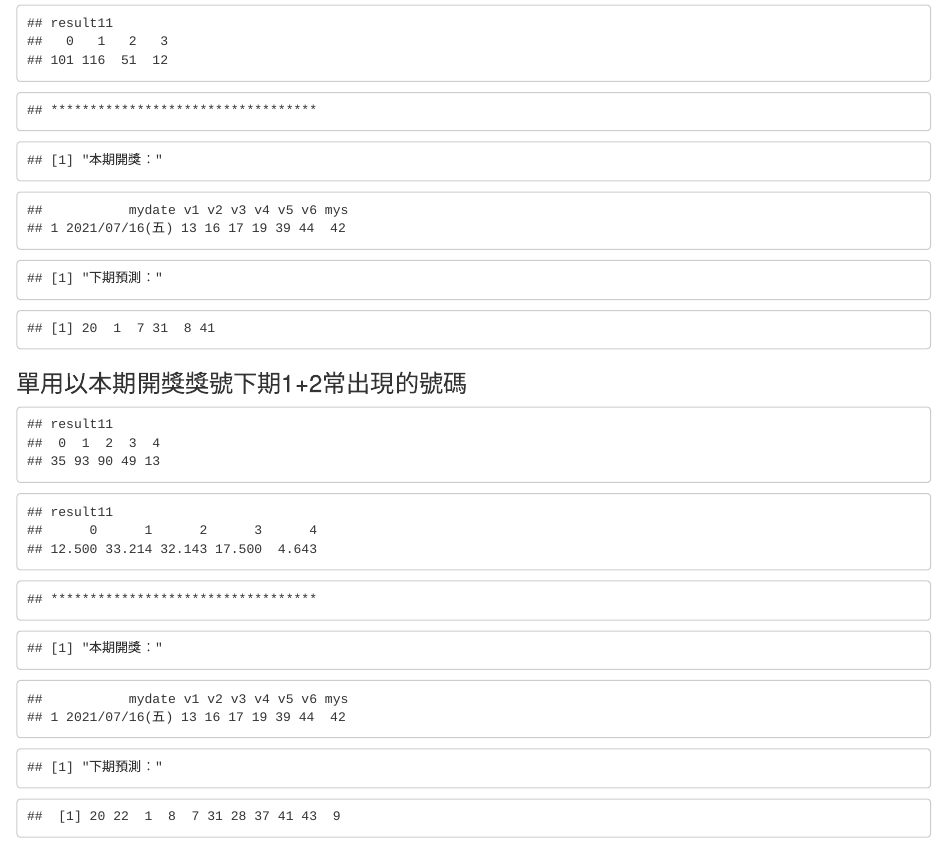
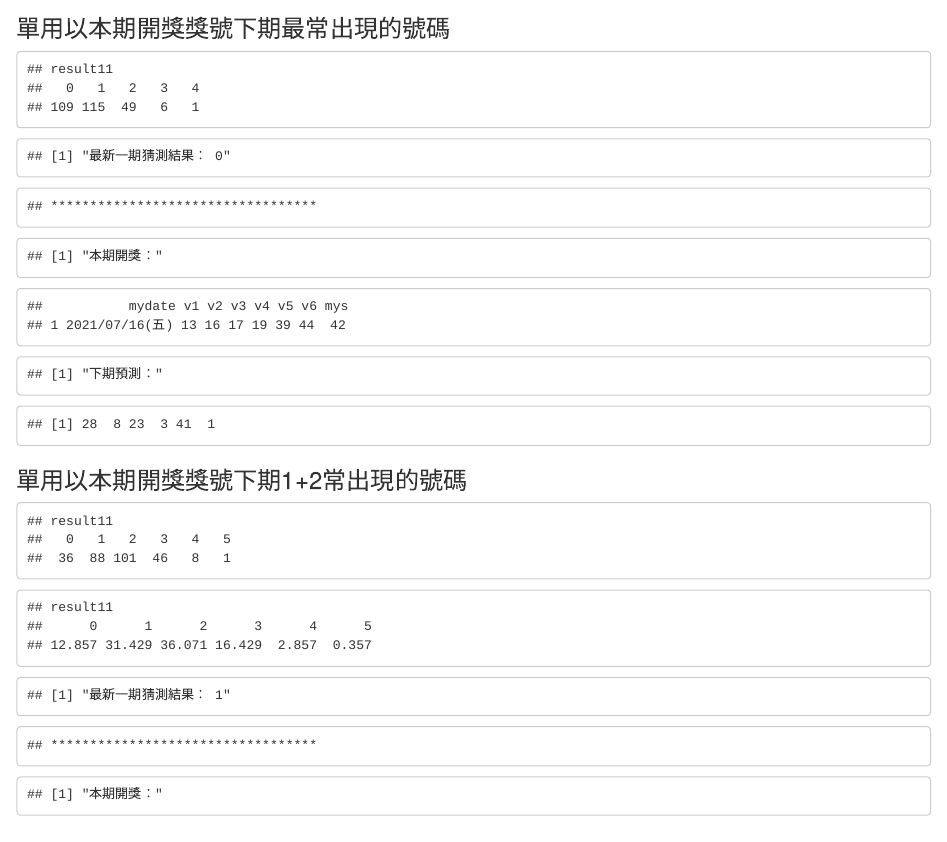
Before and after one commit to peterlovejin/peterlovejin.github.io, an R Markdown document (big_guess.Rmd): the page in a window 1100 px wide, from 110 px down before the commit and from 120 px down after it. The pictures show the output file big_guess.html that the author committed with the source, opened offline.

Commit message:
20210718 21:00

```diff
--- a/big_guess.Rmd
+++ b/big_guess.Rmd
@@ -22,28 +27,24 @@ library(dplyr)
 #library(XML)
 #library(xml2)
 
-bingo=0
-mm=0
+
+
+ # https://www.pilio.idv.tw/ltobig/ServerJ/list.asp?indexpage=81&orderby=new
 
 
 
-#url="https://www.pilio.idv.tw/ltobig/list.asp?indexpage=1&orderby=new"
-
-
-
-
-
+b=NULL
 c=NULL
 for (i in 1:83){
-url=paste("https://www.pilio.idv.tw/ltobig/list.asp?indexpage=",i,"&orderby=new",sep="")
+url=paste("https://www.pilio.idv.tw/ltobig/ServerJ/list.asp?indexpage=",i,"&orderby=new",sep="")
 
-
+xx=NULL
 
 xx=url %>% read_html()%>% html_nodes("table.auto-style1")%>% html_nodes("tr")%>% html_nodes("td") %>%html_text()
 library(stringr)
 n=length(xx)
 
- mydate=xx[seq(4,n,3)]
+mydate=xx[seq(4,n,3)]
 myn=xx[seq(5,n,3)]%>%str_trim("both")
 mys=xx[seq(6,n,3)]%>%str_trim("both")
 b=data.frame(mydate,myn,mys)
@@ -79,7 +80,7 @@ write.csv(c1,"biglot.csv",row.names=FALSE)
 
 
 
-xx=read.csv("biglot.csv")
+xx=c1
 
 
 
@@ -138,6 +139,8 @@ for (i in 1:n){
 }
 
   print(table(result11))
+
+  print(paste("最新一期猜測結果：", tail(result11,2)[1]))
 
 cat("\n")
 cat("**********************************")
@@ -222,6 +226,8 @@ tmp=lapply(lst, `[`, lst$x %in% head(unique(lst$x),2))$ix [2]
 
  print(table(result11))
  print(round(table(result11)/sum(table(result11)),5)*100)
+
+ print(paste("最新一期猜測結果：", tail(result11,2)[1]))
 
 cat("\n")
 cat("**********************************")
```
Also changed, not shown: lot539_guess.Rmd (+13 -1 lines), big_guess.html, lot539_guess.html, big_guess.Rmd (6 more changed lines).
